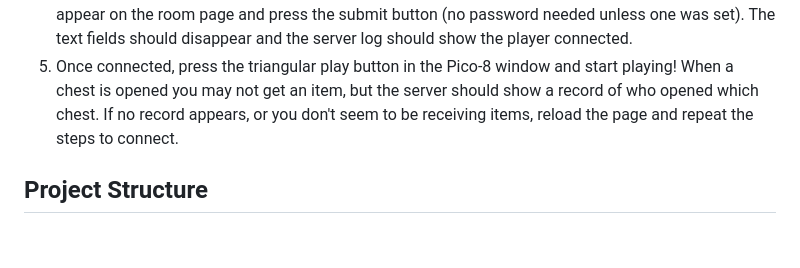
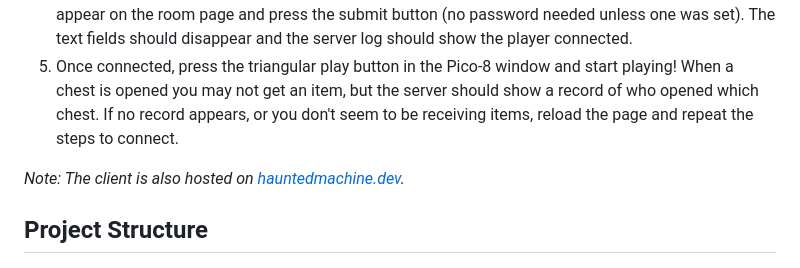
Before and after one commit to cheesepak/ap-forged-curse, a Markdown page: README.md, the part around the change. GitHub-like rendering; blank space fills up the shorter version.

Commit message:
Update with hosted client link

```diff
--- a/README.md
+++ b/README.md
@@ -25,6 +25,8 @@ PIGSquad [Summer Slow Jam July 2025: Party Games Submission](https://itch.io/jam
 4. On the page that opens, each player will need to enter the port number and player name as they appear on the room page and press the submit button (no password needed unless one was set). The text fields should disappear and the server log should show the player connected.
 5. Once connected, press the triangular play button in the Pico-8 window and start playing! When a chest is opened you may not get an item, but the server should show a record of who opened which chest. If no record appears, or you don't seem to be receiving items, reload the page and repeat the steps to connect.
 
+*Note: The client is also hosted on [hauntedmachine.dev](https://hauntedmachine.dev/games/forged-curse/client/).*
+
 ## Project Structure
 - `client/`
     - `img/` Images for the client and compendium
```
